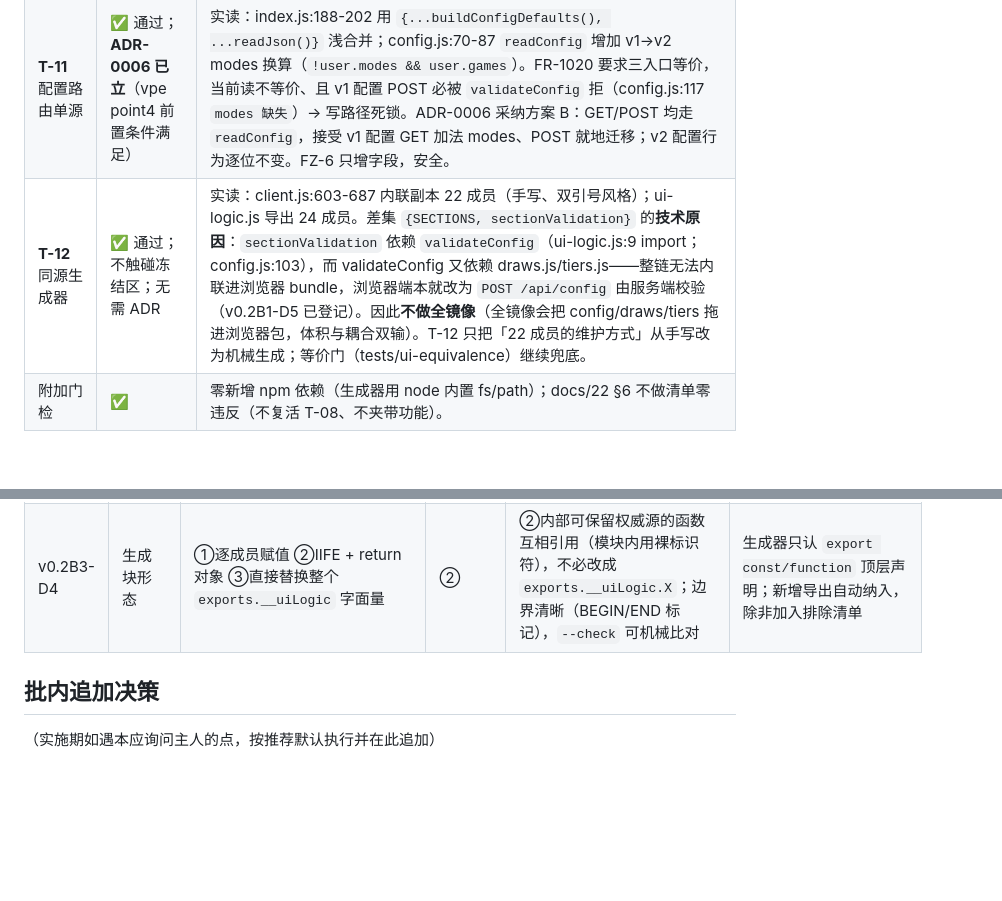
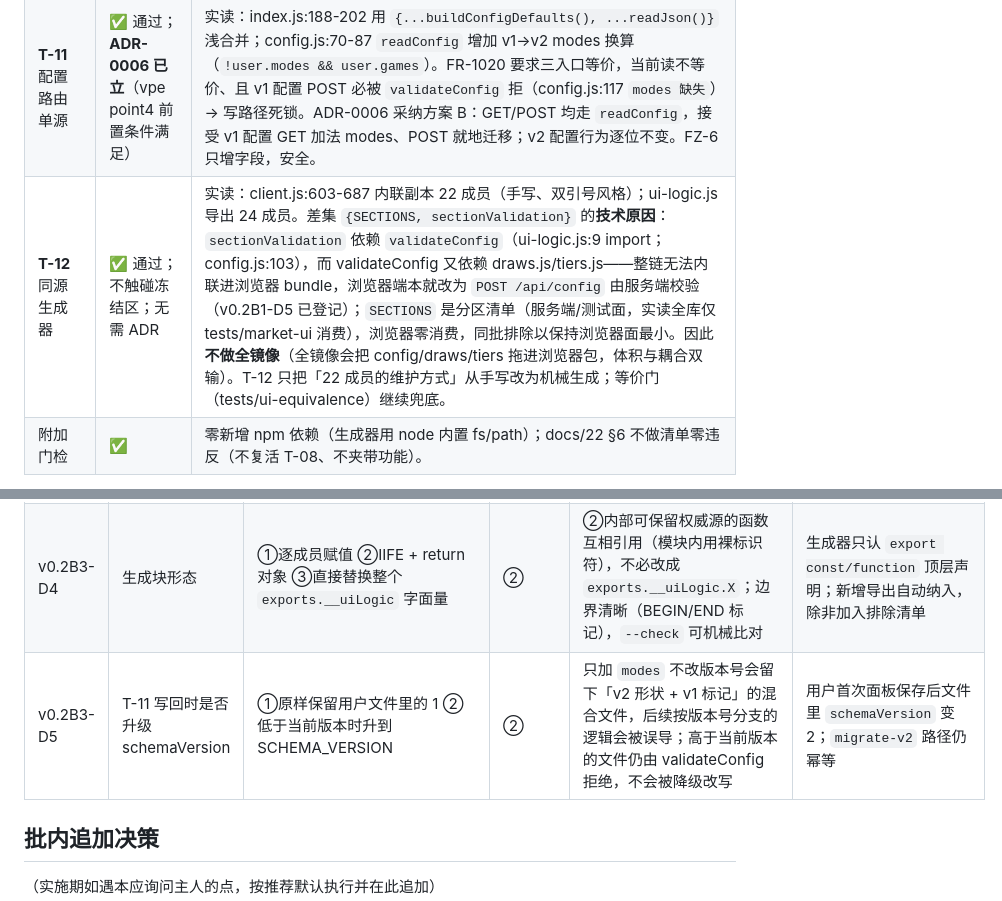
Before and after one commit to WolfGrandM/JustTwoYuan, a Markdown page: docs/decisions/v0.2-B3-默认决策记录.md, 2 parts joined by grey strips. Drawn GitHub-style; blank space fills up the shorter version.

Commit message:
v0.2-B3(决策): 追加 D5（T-11 写回按需升 schemaVersion）+ 订正 SECTIONS 排除依据（服务端/测试面，浏览器零消费）

```diff
--- a/docs/decisions/v0.2-B3-默认决策记录.md
+++ b/docs/decisions/v0.2-B3-默认决策记录.md
@@ -13,7 +13,7 @@
 | --- | --- | --- |
 | **T-10** index 收敛 | ✅ 通过；不触碰冻结语义；无需 ADR | 实读 index.js（361 行）：`readBody`（:57-69，text / 16KB）与 `readBodyBinary`（:287-299，Buffer / 20MB）除「返回类型 + 上限」外逐字相同；`if (!sched) {503}` 重复 9 处、`req.method !== 'POST' → 405` 重复 8 处；12 条路由（status / quickpick / test-push / events / config / channels-test / mode / backbone / backbone-full / backbone-stop / ingest / backtest）的响应体在 helper 化后必须逐位不变。**触碰面 = FZ-6（面板 API 形状）+ FZ-4（信任栅栏 fail-closed）**，两者都是「形状/行为不变」型约束，纯样板抽取可满足；不新增路由、不改状态码与 body。 |
 | **T-11** 配置路由单源 | ✅ 通过；**ADR-0006 已立**（vpe point4 前置条件满足） | 实读：index.js:188-202 用 `{...buildConfigDefaults(), ...readJson()}` 浅合并；config.js:70-87 `readConfig` 增加 v1→v2 modes 换算（`!user.modes && user.games`）。FR-1020 要求三入口等价，当前读不等价、且 v1 配置 POST 必被 `validateConfig` 拒（config.js:117 `modes 缺失`）→ 写路径死锁。ADR-0006 采纳方案 B：GET/POST 均走 `readConfig`，接受 v1 配置 GET 加法 modes、POST 就地迁移；v2 配置行为逐位不变。FZ-6 只增字段，安全。 |
-| **T-12** 同源生成器 | ✅ 通过；不触碰冻结区；无需 ADR | 实读：client.js:603-687 内联副本 22 成员（手写、双引号风格）；ui-logic.js 导出 24 成员。差集 `{SECTIONS, sectionValidation}` 的**技术原因**：`sectionValidation` 依赖 `validateConfig`（ui-logic.js:9 import；config.js:103），而 validateConfig 又依赖 draws.js/tiers.js——整链无法内联进浏览器 bundle，浏览器端本就改为 `POST /api/config` 由服务端校验（v0.2B1-D5 已登记）。因此**不做全镜像**（全镜像会把 config/draws/tiers 拖进浏览器包，体积与耦合双输）。T-12 只把「22 成员的维护方式」从手写改为机械生成；等价门（tests/ui-equivalence）继续兜底。 |
+| **T-12** 同源生成器 | ✅ 通过；不触碰冻结区；无需 ADR | 实读：client.js:603-687 内联副本 22 成员（手写、双引号风格）；ui-logic.js 导出 24 成员。差集 `{SECTIONS, sectionValidation}` 的**技术原因**：`sectionValidation` 依赖 `validateConfig`（ui-logic.js:9 import；config.js:103），而 validateConfig 又依赖 draws.js/tiers.js——整链无法内联进浏览器 bundle，浏览器端本就改为 `POST /api/config` 由服务端校验（v0.2B1-D5 已登记）；`SECTIONS` 是分区清单（服务端/测试面，实读全库仅 tests/market-ui 消费），浏览器零消费，同批排除以保持浏览器面最小。因此**不做全镜像**（全镜像会把 config/draws/tiers 拖进浏览器包，体积与耦合双输）。T-12 只把「22 成员的维护方式」从手写改为机械生成；等价门（tests/ui-equivalence）继续兜底。 |
 | 附加门检 | ✅ | 零新增 npm 依赖（生成器用 node 内置 fs/path）；docs/22 §6 不做清单零违反（不复活 T-08、不夹带功能）。 |
 
 **Gate 1 总结论：三项全部通过，无越界项；T-11 的 ADR 前置已满足（docs/adr/ADR-0006）；可开工。执行顺序 T-10→T-11→T-12（T-12 依赖 B1 的 T-02 等价门，已就位）。**
@@ -26,6 +26,7 @@
 | v0.2B3-D2 | T-11 采用哪个方案 | A 维持现状 / B 统一 readConfig / C 只统读 | **B**（ADR-0006） | 三入口等价是 FR-1020 硬要求；B 同时解掉 v1 写死锁；C 只解一半 | v1 首次 POST 会写回 v2 形态（保数据不丢）；如需回退，改回浅合并即可，无数据结构变更 |
 | v0.2B3-D3 | T-12 生成范围 | ①全镜像 24 成员 ②生成 22 成员、排除 `SECTIONS`/`sectionValidation` ③维持手写 | ② | ①会把 validateConfig→draws/tiers 拖进浏览器包；③就是现状。②的排除有技术依据，并由等价门守卫（一旦浏览器开始引用被排除成员即失败） | 若将来浏览器要用六区校验，应改为新增 `/api/config/validate` 路由，而不是内联校验器 |
 | v0.2B3-D4 | 生成块形态 | ①逐成员赋值 ②IIFE + return 对象 ③直接替换整个 `exports.__uiLogic` 字面量 | ② | ②内部可保留权威源的函数互相引用（模块内用裸标识符），不必改成 `exports.__uiLogic.X`；边界清晰（BEGIN/END 标记），`--check` 可机械比对 | 生成器只认 `export const/function` 顶层声明；新增导出自动纳入，除非加入排除清单 |
+| v0.2B3-D5 | T-11 写回时是否升级 schemaVersion | ①原样保留用户文件里的 1 ②低于当前版本时升到 SCHEMA_VERSION | ② | 只加 `modes` 不改版本号会留下「v2 形状 + v1 标记」的混合文件，后续按版本号分支的逻辑会被误导；高于当前版本的文件仍由 validateConfig 拒绝，不会被降级改写 | 用户首次面板保存后文件里 `schemaVersion` 变 2；`migrate-v2` 路径仍幂等 |
 
 ## 批内追加决策
 
```
